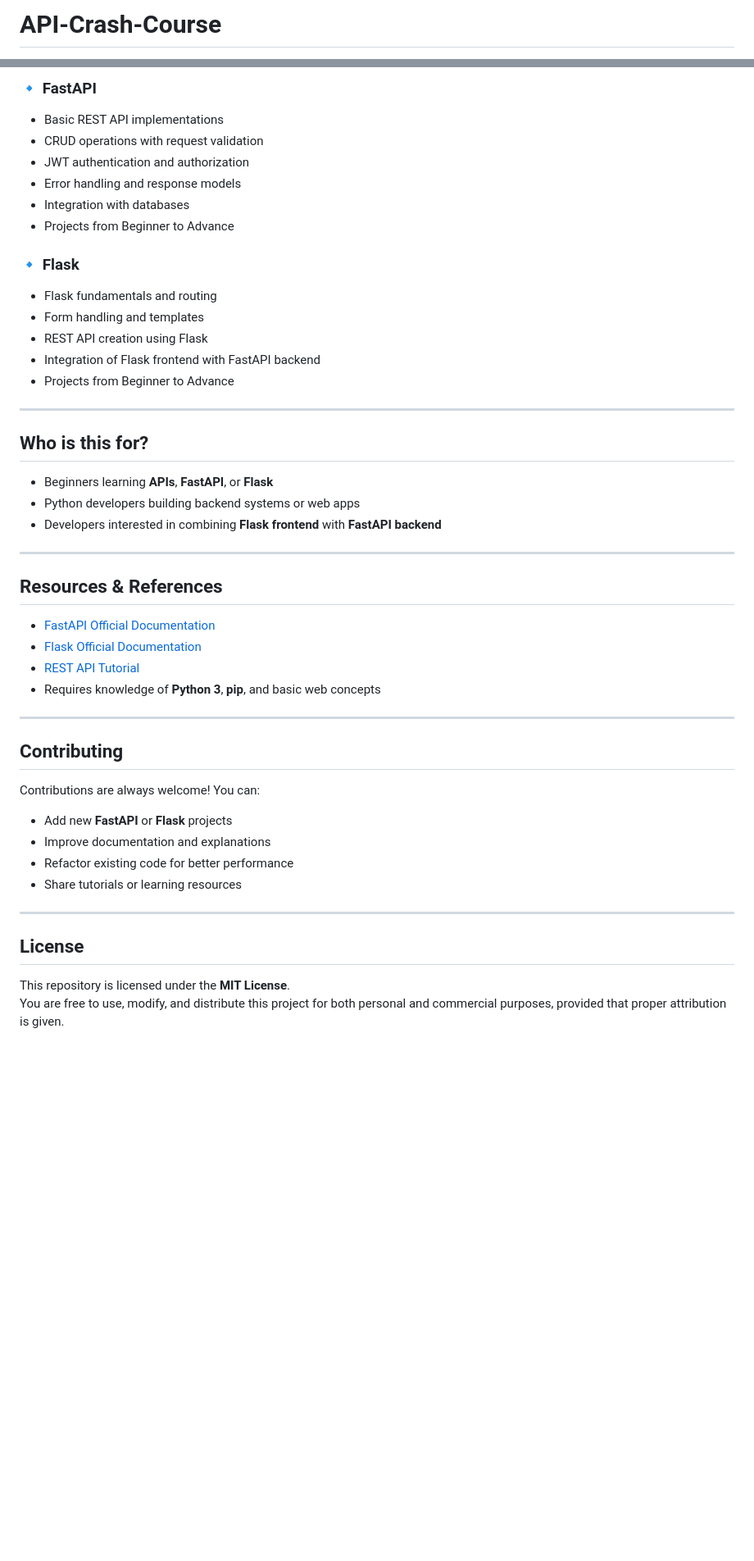
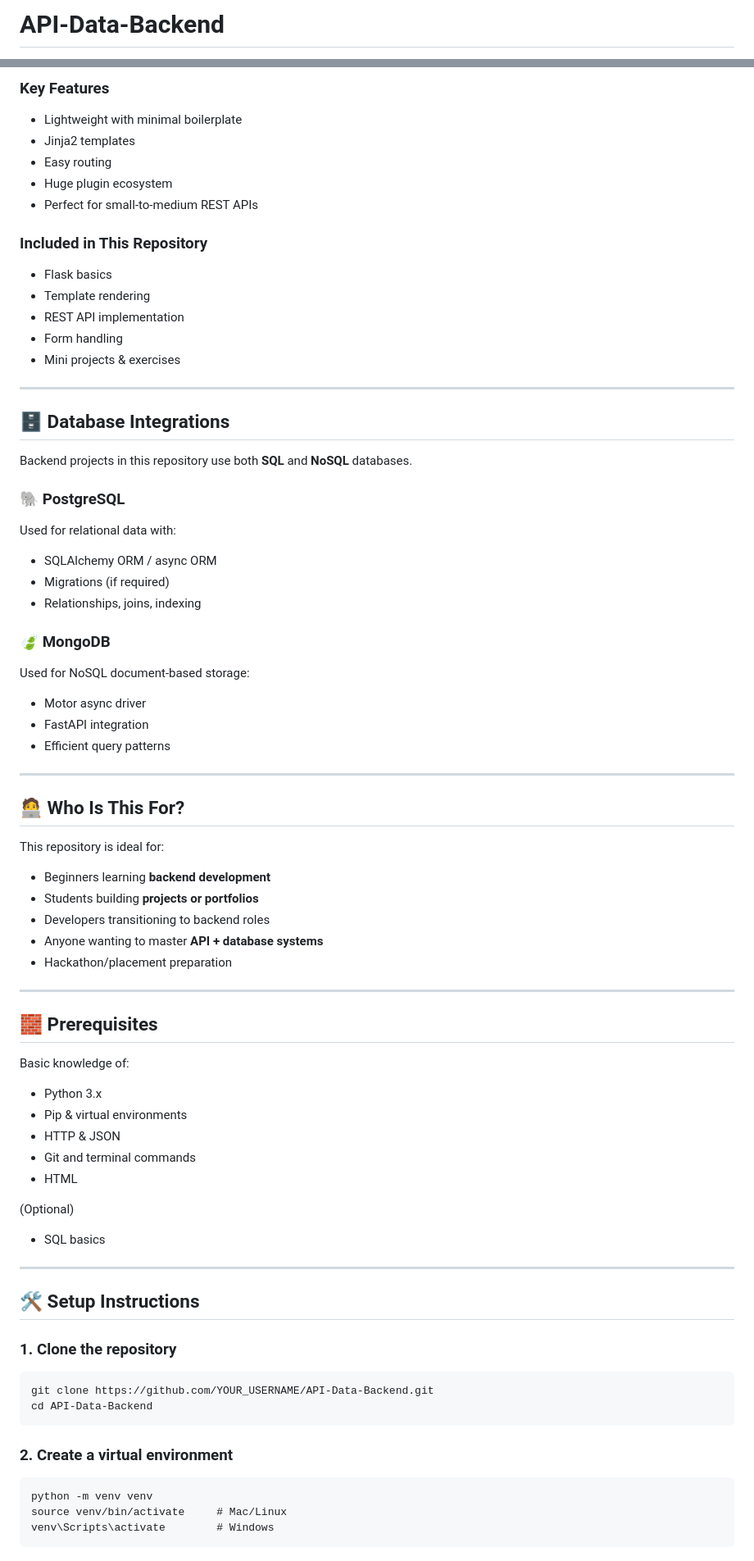
Before and after one commit to LegendTejas/API-Crash-Course, a Markdown page: README.md, 2 parts joined by grey strips. Shown: that part at 82% size. GitHub-like rendering; blank space fills up the shorter version.

````diff
--- a/README.md
+++ b/README.md
@@ -1,2 +1,2 @@
-# API-Crash-Course
+# API-Data-Backend
 
@@ -65,51 +89,80 @@ This repository includes examples and projects for both **FastAPI** and **Flask*
 
-### 🔹 **FastAPI**
-- Basic REST API implementations
-- CRUD operations with request validation
-- JWT authentication and authorization
-- Error handling and response models
-- Integration with databases
-- Projects from Beginner to Advance
+### Key Features
+- Lightweight with minimal boilerplate
+- Jinja2 templates
+- Easy routing
+- Huge plugin ecosystem
+- Perfect for small-to-medium REST APIs
 
-### 🔹 **Flask**
-- Flask fundamentals and routing
-- Form handling and templates
-- REST API creation using Flask
-- Integration of Flask frontend with FastAPI backend
-- Projects from Beginner to Advance
+### Included in This Repository
+- Flask basics
+- Template rendering
+- REST API implementation
+- Form handling
+- Mini projects & exercises
 
 ---
 
-## Who is this for?
+## 🗄️ Database Integrations
 
-- Beginners learning **APIs**, **FastAPI**, or **Flask**
-- Python developers building backend systems or web apps
-- Developers interested in combining **Flask frontend** with **FastAPI backend**
+Backend projects in this repository use both **SQL** and **NoSQL** databases.
+
+### 🐘 PostgreSQL
+Used for relational data with:
+- SQLAlchemy ORM / async ORM
+- Migrations (if required)
+- Relationships, joins, indexing
+
+### 🍃 MongoDB
+Used for NoSQL document-based storage:
+- Motor async driver
+- FastAPI integration
+- Efficient query patterns
 
 ---
 
-## Resources & References
+## 🧑‍💻 Who Is This For?
 
-- [FastAPI Official Documentation](https://fastapi.tiangolo.com/)
-- [Flask Official Documentation](https://flask.palletsprojects.com/)
-- [REST API Tutorial](https://restfulapi.net/)
-- Requires knowledge of **Python 3**, **pip**, and basic web concepts
+This repository is ideal for:
+
+- Beginners learning **backend development**
+- Students building **projects or portfolios**
+- Developers transitioning to backend roles
+- Anyone wanting to master **API + database systems**
+- Hackathon/placement preparation
 
 ---
 
+## 🧱 Prerequisites
 
-## Contributing
+Basic knowledge of:
 
-Contributions are always welcome! You can:
+- Python 3.x
+- Pip & virtual environments
+- HTTP & JSON
+- Git and terminal commands
+- HTML
 
-- Add new **FastAPI** or **Flask** projects
-- Improve documentation and explanations
-- Refactor existing code for better performance
-- Share tutorials or learning resources
+(Optional)
+- SQL basics
 
 ---
 
-## License
+## 🛠️ Setup Instructions
 
-This repository is licensed under the **MIT License**.
-You are free to use, modify, and distribute this project for both personal and commercial purposes, provided that proper attribution is given.
+
+### 1. Clone the repository
+```bash
+git clone https://github.com/YOUR_USERNAME/API-Data-Backend.git
+cd API-Data-Backend
+```
+
+
+### 2. Create a virtual environment
+```
+python -m venv venv
+source venv/bin/activate     # Mac/Linux
+venv\Scripts\activate        # Windows
+```
+
+
````
Also changed, not shown: other parts of README.md (+96 -33 lines).
